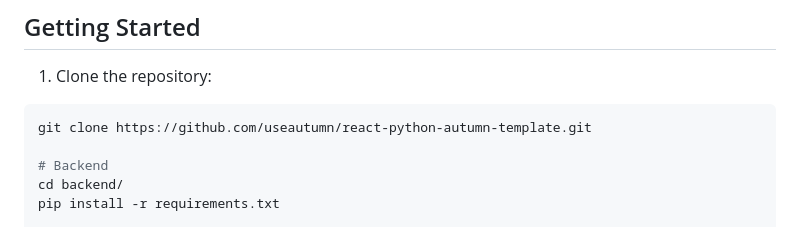
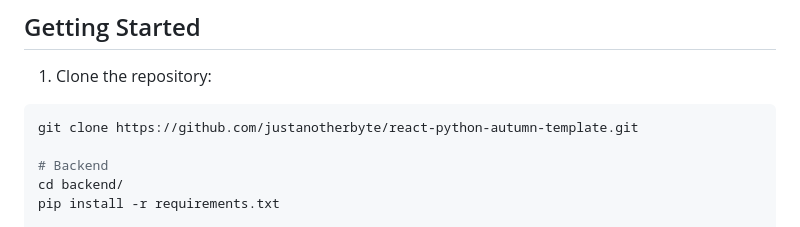
Before and after one commit to justanotherbyte/react-python-autumn-template, a Markdown page: README.md, the part around the change. Drawn GitHub-style.

Commit message:
fix repo link

````diff
--- a/README.md
+++ b/README.md
@@ -11,7 +11,7 @@ View the example app here: https://nextjs-autumn-template.vercel.app/
 1. Clone the repository:
 
 ```bash
-git clone https://github.com/useautumn/react-python-autumn-template.git
+git clone https://github.com/justanotherbyte/react-python-autumn-template.git
 
 # Backend
 cd backend/
````
